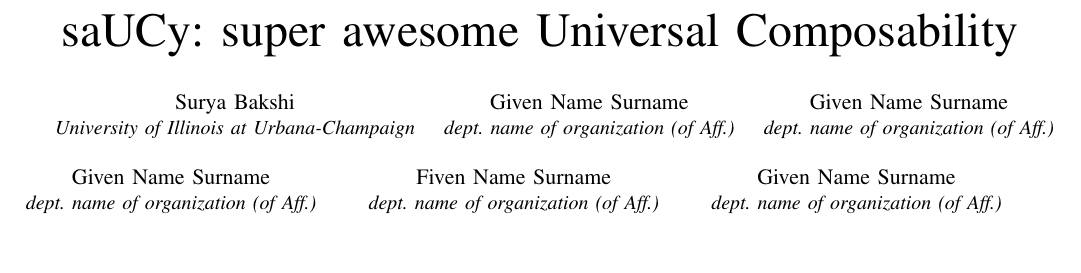
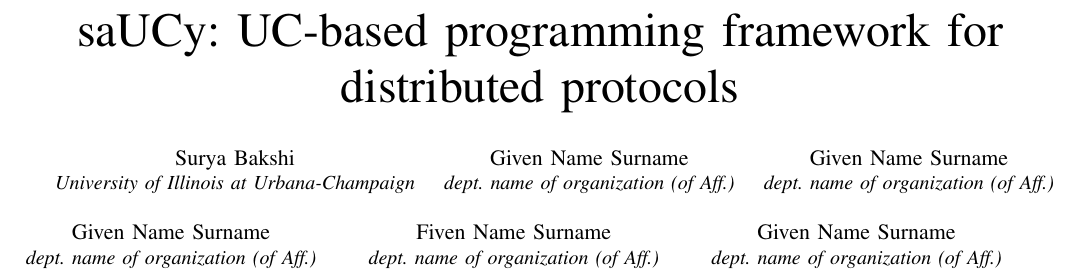
Before and after one commit to srya-b/saucy-paper, a LaTeX paper (saucy.tex): part of page 1 of 12, cut at the place of the change, the shorter picture padded with empty space. Compiled offline with pdfLaTeX; a missing font is replaced by an installed copy or a similar font; a LaTeX package or settings file that is missing is left out.

Commit message:
change wip title

```diff
--- a/saucy.tex
+++ b/saucy.tex
@@ -45,7 +45,7 @@
     #1,% For possible options
 }
 
-\title{saUCy: super awesome Universal Composability\\
+\title{saUCy: UC-based programming framework for distributed protocols\\
 \thanks{Identify applicable funding agency here. If none, delete this.}
 }
 
```
